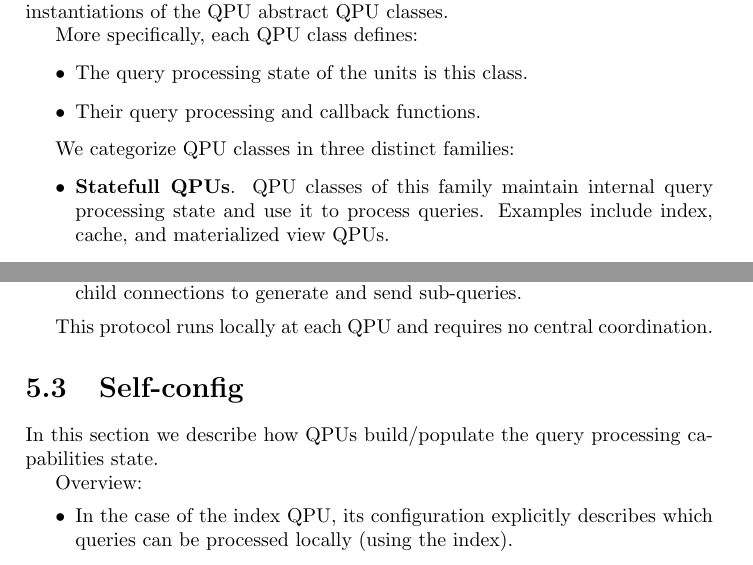
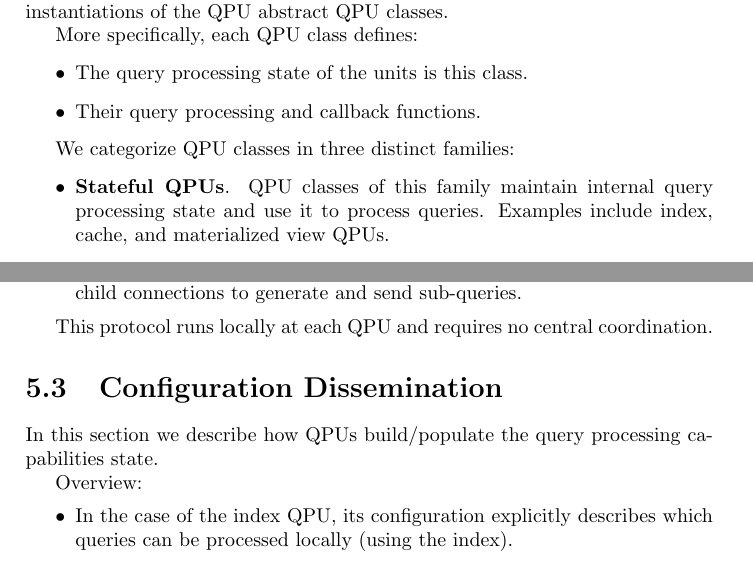
Before and after one commit to dvasilas/thesis, a LaTeX thesis (main.tex, which reads chapters/composition.tex, chapters/design_pattern.tex): two parts of pages 23 and 26 of 38, joined at a grey line, cut so that both start at the same text. Compiled offline with pdfLaTeX.

Commit message:
minor fixes

```diff
--- a/chapters/composition.tex
+++ b/chapters/composition.tex
@@ -29,7 +29,7 @@ In detail, we present the algorithms for:
 
 This protocol runs locally at each QPU and requires no central coordination.
 
-\section{Self-config}
+\section{Configuration Dissemination}
 In this section we describe how QPUs build/populate the query processing capabilities state.
 
 Overview:
--- a/chapters/design_pattern.tex
+++ b/chapters/design_pattern.tex
@@ -125,7 +125,7 @@ More specifically, each QPU class defines:
 
 We categorize QPU classes in three distinct families:
 \begin{itemize}
-  \item \textbf{Statefull QPUs}. QPU classes of this family maintain internal
+  \item \textbf{Stateful QPUs}. QPU classes of this family maintain internal
   query processing state and use it to process queries.
   Examples include index, cache, and materialized view QPUs.
   \item \textbf{Stateless QPUs}. QPU classes of this family do no maintain
```
Also changed, not shown: chapters/design_space.tex (+1 -1 lines), chapters/design_pattern.tex (2 more changed lines).
